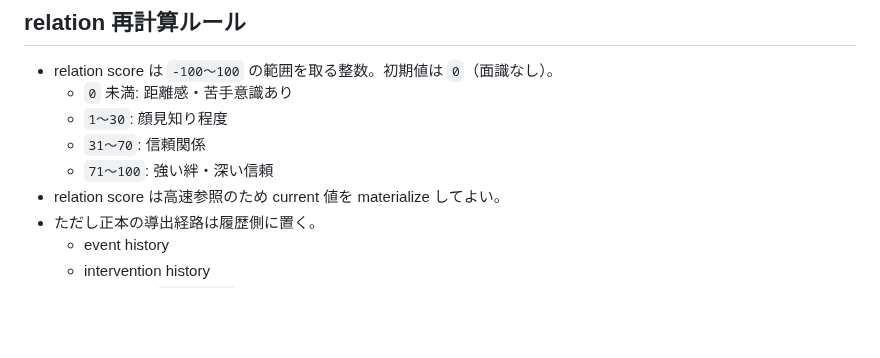
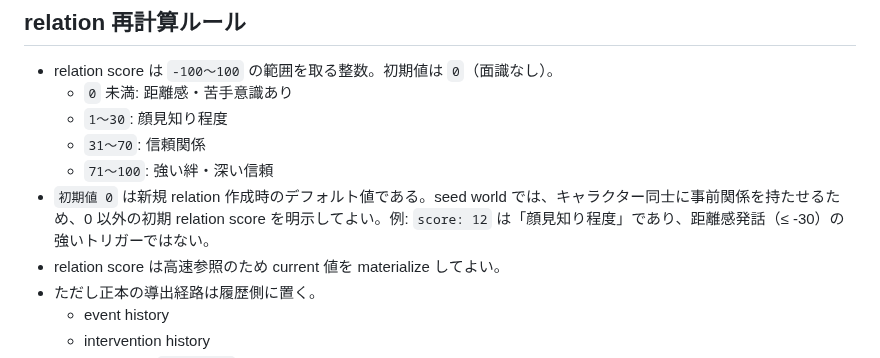
Before and after one commit to KitsuneSavaskiy/god-sandbox-mvp2, a Markdown page: docs/architecture/event-and-intervention-spec.md, the part around the change. GitHub-like rendering; blank space fills up the shorter version.

Commit message:
docs: clarify relation score initial value and seed world exception
Default initial value is 0 (no acquaintance). Seed world characters
may start with non-zero scores to represent pre-existing familiarity.
score: 12 is "acquaintance level" and does not trigger 距離感発話.

Co-Authored-By: Claude Sonnet 4.6 <noreply@anthropic.com>

```diff
--- a/docs/architecture/event-and-intervention-spec.md
+++ b/docs/architecture/event-and-intervention-spec.md
@@ -139,6 +139,7 @@ interface InterventionRecord {
   - `1〜30`: 顔見知り程度
   - `31〜70`: 信頼関係
   - `71〜100`: 強い絆・深い信頼
+- `初期値 0` は新規 relation 作成時のデフォルト値である。seed world では、キャラクター同士に事前関係を持たせるため、0 以外の初期 relation score を明示してよい。例: `score: 12` は「顔見知り程度」であり、距離感発話（≤ -30）の強いトリガーではない。
 - relation score は高速参照のため current 値を materialize してよい。
 - ただし正本の導出経路は履歴側に置く。
   - event history
```
